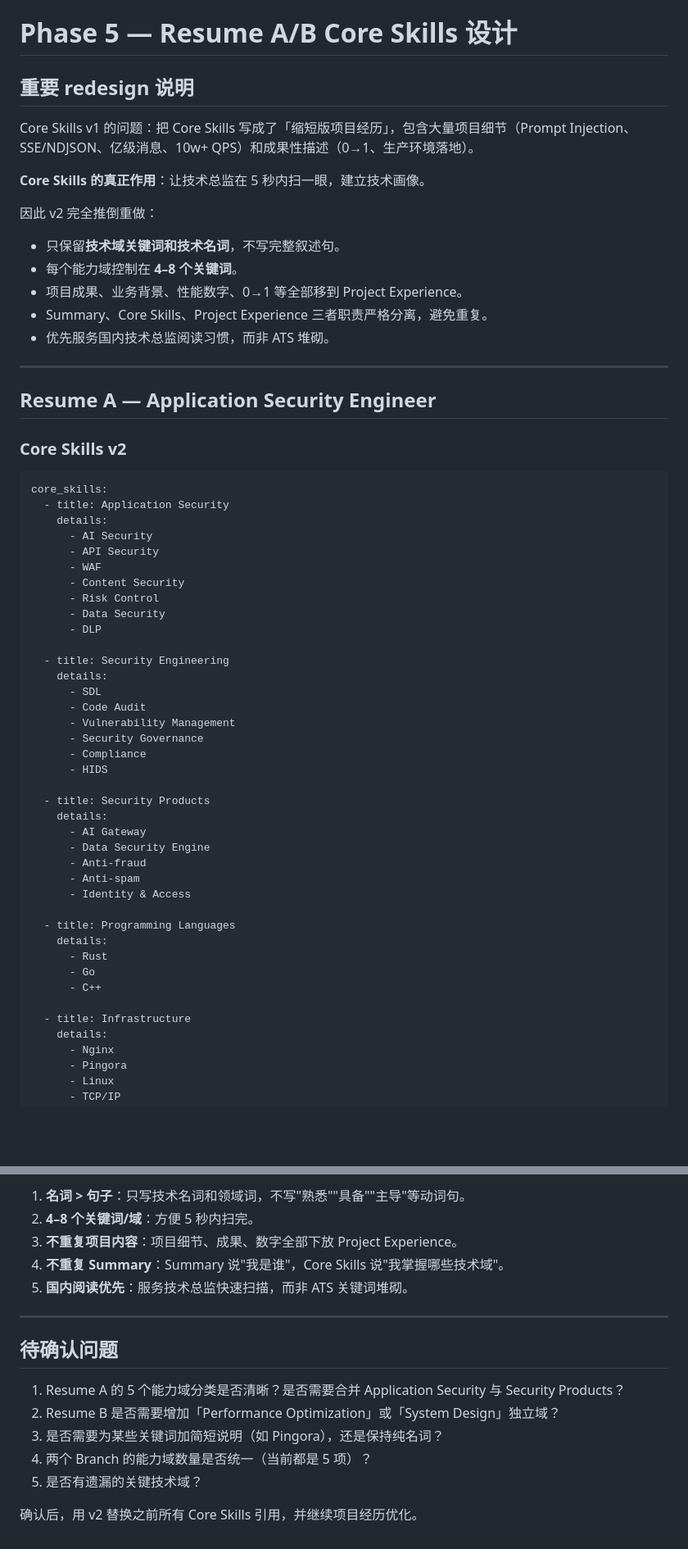
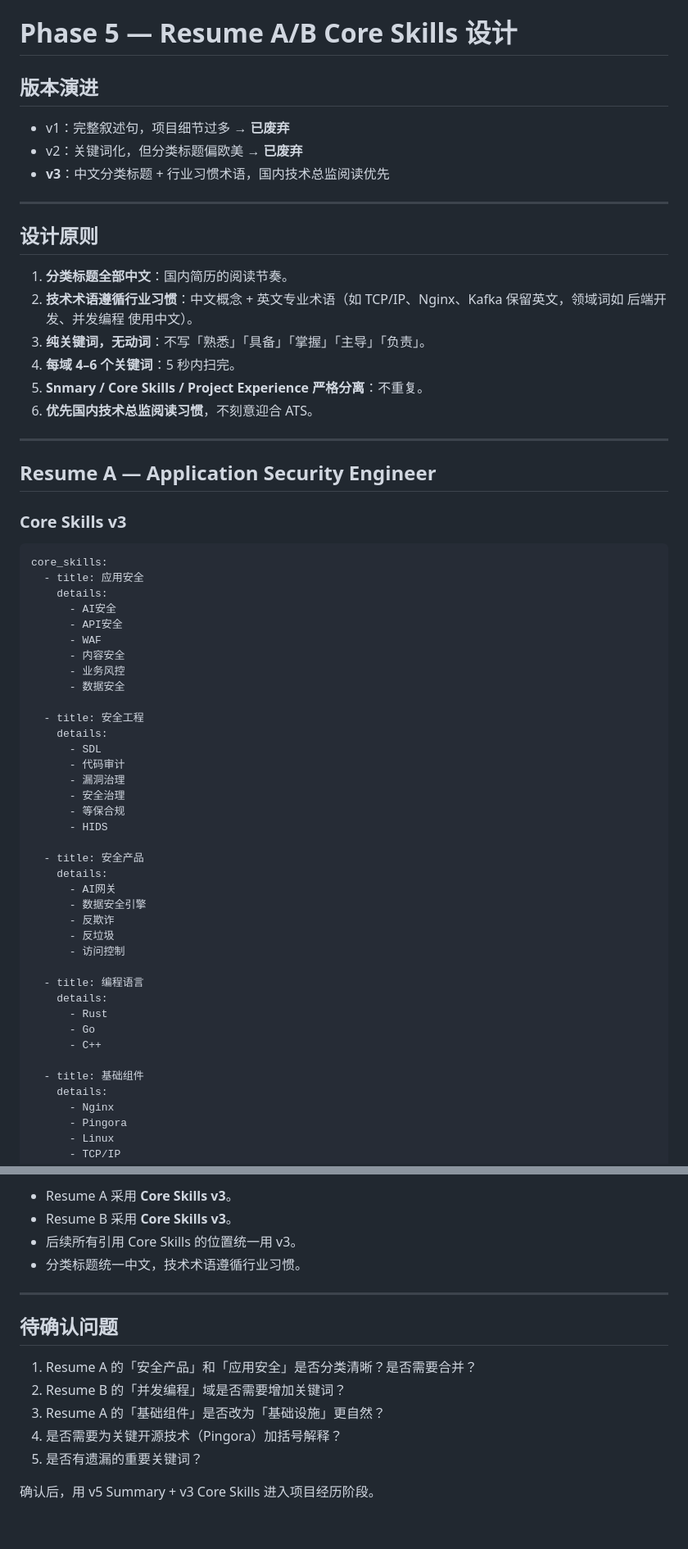
Before and after one commit to kumustone/resume, a Markdown page: review/phase-5-core-skills.md, 2 parts joined by grey strips. Shown at 82% size. Rendered like a GitHub page; blank space fills up the shorter version.

Commit message:
docs: Core Skills 升级至 v3 — 中文分类标题 + 行业习惯术语，国内技术总监阅读优先

````diff
--- a/review/phase-5-core-skills.md
+++ b/review/phase-5-core-skills.md
@@ -1,61 +1,63 @@
 # Phase 5 — Resume A/B Core Skills 设计
 
-## 重要 redesign 说明
+## 版本演进
 
-Core Skills v1 的问题：把 Core Skills 写成了「缩短版项目经历」，包含大量项目细节（Prompt Injection、SSE/NDJSON、亿级消息、10w+ QPS）和成果性描述（0→1、生产环境落地）。
+- v1：完整叙述句，项目细节过多 → **已废弃**
+- v2：关键词化，但分类标题偏欧美 → **已废弃**
+- **v3**：中文分类标题 + 行业习惯术语，国内技术总监阅读优先
 
-**Core Skills 的真正作用**：让技术总监在 5 秒内扫一眼，建立技术画像。
+---
 
-因此 v2 完全推倒重做：
+## 设计原则
 
-- 只保留**技术域关键词和技术名词**，不写完整叙述句。
-- 每个能力域控制在 **4–8 个关键词**。
-- 项目成果、业务背景、性能数字、0→1 等全部移到 Project Experience。
-- Summary、Core Skills、Project Experience 三者职责严格分离，避免重复。
-- 优先服务国内技术总监阅读习惯，而非 ATS 堆砌。
+1. **分类标题全部中文**：国内简历的阅读节奏。
+2. **技术术语遵循行业习惯**：中文概念 + 英文专业术语（如 TCP/IP、Nginx、Kafka 保留英文，领域词如 后端开发、并发编程 使用中文）。
+3. **纯关键词，无动词**：不写「熟悉」「具备」「掌握」「主导」「负责」。
+4. **每域 4–6 个关键词**：5 秒内扫完。
+5. **Snmary / Core Skills / Project Experience 严格分离**：不重复。
+6. **优先国内技术总监阅读习惯**，不刻意迎合 ATS。
 
 ---
 
 ## Resume A — Application Security Engineer
 
-### Core Skills v2
+### Core Skills v3
 
 ```yaml
 core_skills:
-  - title: Application Security
+  - title: 应用安全
     details:
-      - AI Security
-      - API Security
+      - AI安全
+      - API安全
       - WAF
-      - Content Security
-      - Risk Control
-      - Data Security
-      - DLP
+      - 内容安全
+      - 业务风控
+      - 数据安全
 
-  - title: Security Engineering
+  - title: 安全工程
     details:
       - SDL
-      - Code Audit
-      - Vulnerability Management
-      - Security Governance
-      - Compliance
+      - 代码审计
+      - 漏洞治理
+      - 安全治理
+      - 等保合规
       - HIDS
 
-  - title: Security Products
+  - title: 安全产品
     details:
-      - AI Gateway
-      - Data Security Engine
-      - Anti-fraud
-      - Anti-spam
-      - Identity & Access
+      - AI网关
+      - 数据安全引擎
+      - 反欺诈
+      - 反垃圾
+      - 访问控制
 
-  - title: Programming Languages
+  - title: 编程语言
     details:
       - Rust
       - Go
       - C++
 
-  - title: Infrastructure
+  - title: 基础组件
     details:
       - Nginx
       - Pingora
@@ -177,18 +196,17 @@ core_skills:
 
-1. **名词 > 句子**：只写技术名词和领域词，不写"熟悉""具备""主导"等动词句。
-2. **4–8 个关键词/域**：方便 5 秒内扫完。
-3. **不重复项目内容**：项目细节、成果、数字全部下放 Project Experience。
-4. **不重复 Summary**：Summary 说"我是谁"，Core Skills 说"我掌握哪些技术域"。
-5. **国内阅读优先**：服务技术总监快速扫描，而非 ATS 关键词堆砌。
+- Resume A 采用 **Core Skills v3**。
+- Resume B 采用 **Core Skills v3**。
+- 后续所有引用 Core Skills 的位置统一用 v3。
+- 分类标题统一中文，技术术语遵循行业习惯。
 
 ---
 
 ## 待确认问题
 
-1. Resume A 的 5 个能力域分类是否清晰？是否需要合并 Application Security 与 Security Products？
-2. Resume B 是否需要增加「Performance Optimization」或「System Design」独立域？
-3. 是否需要为某些关键词加简短说明（如 Pingora），还是保持纯名词？
-4. 两个 Branch 的能力域数量是否统一（当前都是 5 项）？
-5. 是否有遗漏的关键技术域？
+1. Resume A 的「安全产品」和「应用安全」是否分类清晰？是否需要合并？
+2. Resume B 的「并发编程」域是否需要增加关键词？
+3. Resume A 的「基础组件」是否改为「基础设施」更自然？
+4. 是否需要为关键开源技术（Pingora）加括号解释？
+5. 是否有遗漏的重要关键词？
 
-确认后，用 v2 替换之前所有 Core Skills 引用，并继续项目经历优化。
+确认后，用 v5 Summary + v3 Core Skills 进入项目经历阶段。
````
Also changed, not shown: other parts of review/phase-5-core-skills.md (+67 -50 lines).
